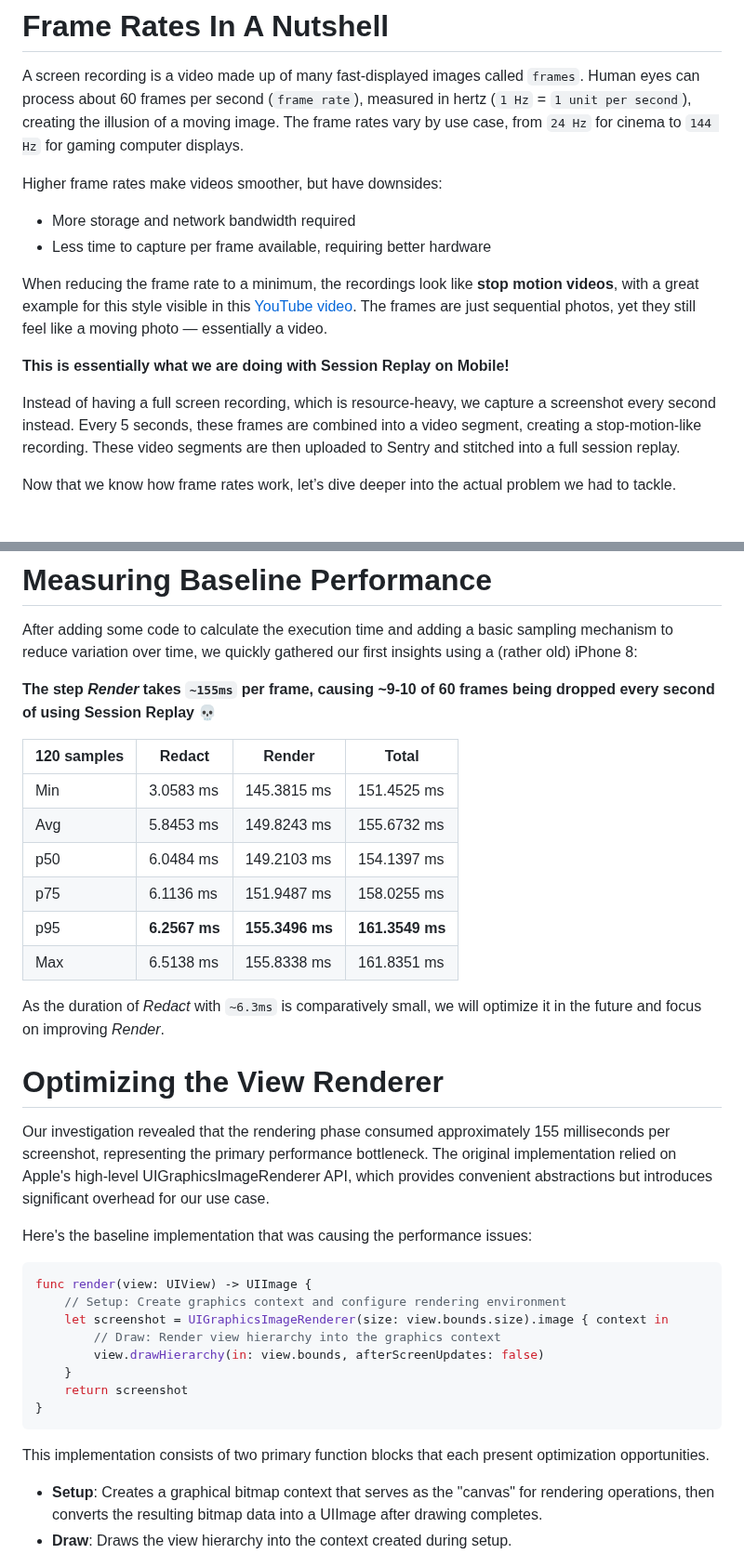
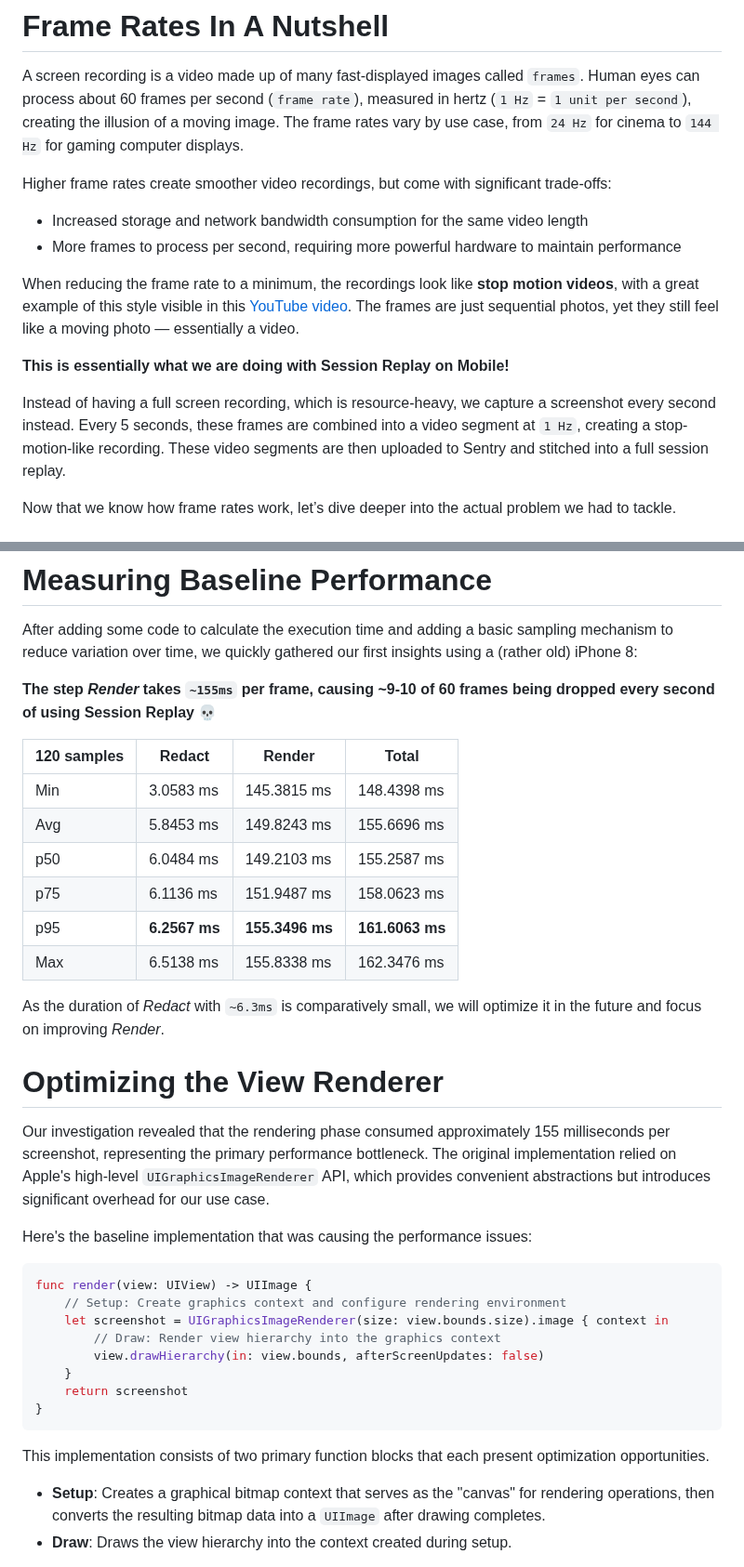
Before and after one commit to getsentry/sentry.engineering, a Markdown page: data/blog/boosting-mobile-session-replay-performance-with-view-renderer-v2.md, 2 parts joined by grey strips. Shown at 93% size. Drawn GitHub-style.

Commit message:
apply review feedback

```diff
--- a/data/blog/boosting-mobile-session-replay-performance-with-view-renderer-v2.md
+++ b/data/blog/boosting-mobile-session-replay-performance-with-view-renderer-v2.md
@@ -22,16 +22,16 @@ To understand what's happening under the hood of Session Replay on Mobile, let's
 
 A screen recording is a video made up of many fast-displayed images called `frames`. Human eyes can process about 60 frames per second (`frame rate`), measured in hertz (`1 Hz` = `1 unit per second`), creating the illusion of a moving image. The frame rates vary by use case, from `24 Hz` for cinema to `144 Hz` for gaming computer displays.
 
-Higher frame rates make videos smoother, but have downsides:
+Higher frame rates create smoother video recordings, but come with significant trade-offs:
 
-- More storage and network bandwidth required
-- Less time to capture per frame available, requiring better hardware
+- Increased storage and network bandwidth consumption for the same video length
+- More frames to process per second, requiring more powerful hardware to maintain performance
 
-When reducing the frame rate to a minimum, the recordings look like **stop motion videos**, with a great example for this style visible in this [YouTube video](https://www.youtube.com/watch?v=MEglOulvgSY). The frames are just sequential photos, yet they still feel like a moving photo — essentially a video.
+When reducing the frame rate to a minimum, the recordings look like **stop motion videos**, with a great example of this style visible in this [YouTube video](https://www.youtube.com/watch?v=MEglOulvgSY). The frames are just sequential photos, yet they still feel like a moving photo — essentially a video.
 
 **This is essentially what we are doing with Session Replay on Mobile!**
 
-Instead of having a full screen recording, which is resource-heavy, we capture a screenshot every second instead. Every 5 seconds, these frames are combined into a video segment, creating a stop-motion-like recording. These video segments are then uploaded to Sentry and stitched into a full session replay.
+Instead of having a full screen recording, which is resource-heavy, we capture a screenshot every second instead. Every 5 seconds, these frames are combined into a video segment at `1 Hz`, creating a stop-motion-like recording. These video segments are then uploaded to Sentry and stitched into a full session replay.
 
 Now that we know how frame rates work, let’s dive deeper into the actual problem we had to tackle.
 
@@ -104,18 +104,18 @@ After adding some code to calculate the execution time and adding a basic sampli
 
 | 120 samples | Redact        | Render          | Total           |
 | ----------- | ------------- | --------------- | --------------- |
-| Min         | 3.0583 ms     | 145.3815 ms     | 151.4525 ms     |
-| Avg         | 5.8453 ms     | 149.8243 ms     | 155.6732 ms     |
-| p50         | 6.0484 ms     | 149.2103 ms     | 154.1397 ms     |
-| p75         | 6.1136 ms     | 151.9487 ms     | 158.0255 ms     |
-| p95         | **6.2567 ms** | **155.3496 ms** | **161.3549 ms** |
-| Max         | 6.5138 ms     | 155.8338 ms     | 161.8351 ms     |
+| Min         | 3.0583 ms     | 145.3815 ms     | 148.4398 ms     |
+| Avg         | 5.8453 ms     | 149.8243 ms     | 155.6696 ms     |
+| p50         | 6.0484 ms     | 149.2103 ms     | 155.2587 ms     |
+| p75         | 6.1136 ms     | 151.9487 ms     | 158.0623 ms     |
+| p95         | **6.2567 ms** | **155.3496 ms** | **161.6063 ms** |
+| Max         | 6.5138 ms     | 155.8338 ms     | 162.3476 ms     |
 
 As the duration of _Redact_ with `~6.3ms` is comparatively small, we will optimize it in the future and focus on improving _Render_.
 
 # Optimizing the View Renderer
 
-Our investigation revealed that the rendering phase consumed approximately 155 milliseconds per screenshot, representing the primary performance bottleneck. The original implementation relied on Apple's high-level UIGraphicsImageRenderer API, which provides convenient abstractions but introduces significant overhead for our use case.
+Our investigation revealed that the rendering phase consumed approximately 155 milliseconds per screenshot, representing the primary performance bottleneck. The original implementation relied on Apple's high-level `UIGraphicsImageRenderer` API, which provides convenient abstractions but introduces significant overhead for our use case.
 
 Here's the baseline implementation that was causing the performance issues:
 
@@ -132,7 +132,7 @@ func render(view: UIView) -> UIImage {
 
 This implementation consists of two primary function blocks that each present optimization opportunities.
 
-- **Setup**: Creates a graphical bitmap context that serves as the "canvas" for rendering operations, then converts the resulting bitmap data into a UIImage after drawing completes.
+- **Setup**: Creates a graphical bitmap context that serves as the "canvas" for rendering operations, then converts the resulting bitmap data into a `UIImage` after drawing completes.
 - **Draw**: Draws the view hierarchy into the context created during setup.
 
 An additional complexity we have to consider is the coordinate system mismatch between logical points and physical pixels. iOS uses a points-based coordinate system for layout, while the actual display operates in pixels. For example, an iPhone 8 screen measures `375 × 667` points logically, but the physical display resolution is `750 × 1334` pixels due to the `2x` scale factor.
```
Also changed, not shown: other parts of data/blog/boosting-mobile-session-replay-performance-with-view-renderer-v2.md (+4 -4 lines).
